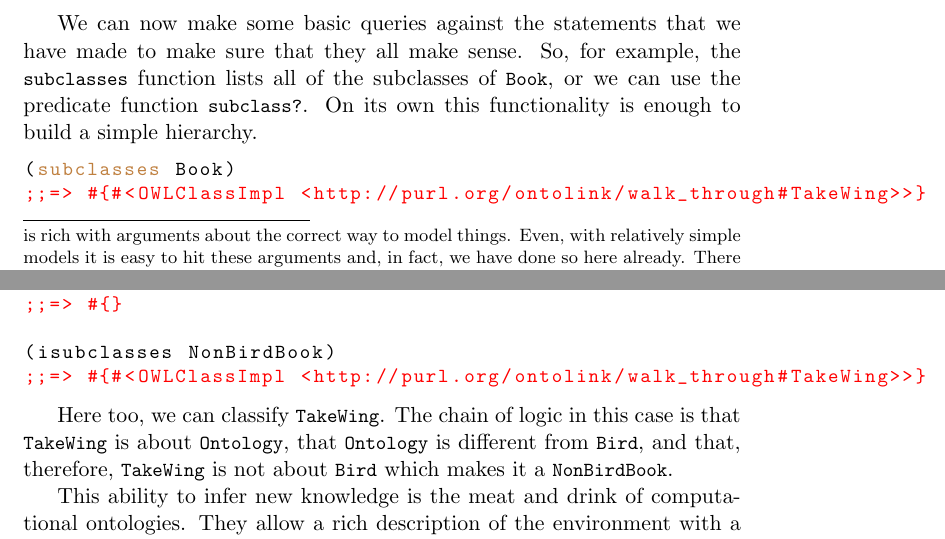
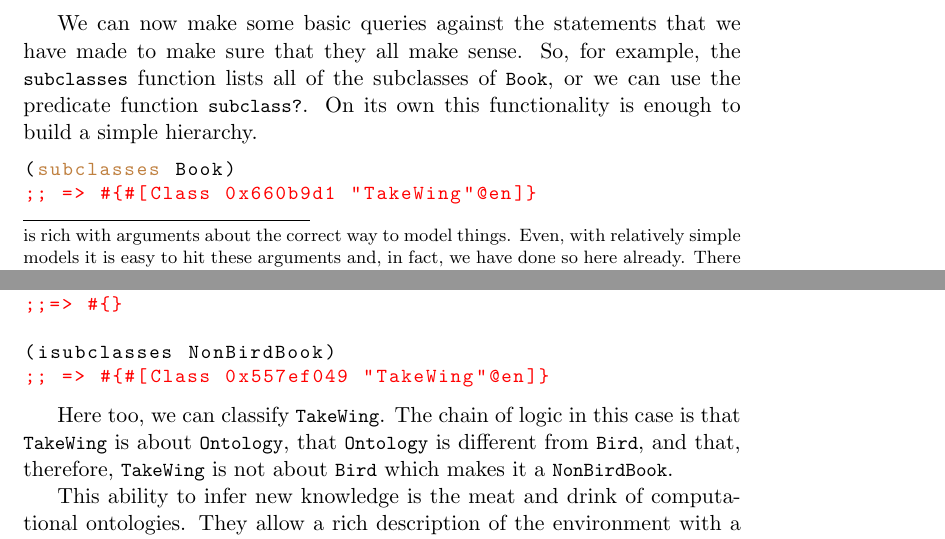
Before and after one commit to phillord/take-wing, a LaTeX thesis (latex/take_wing.tex, which reads latex/walk_through.tex): two parts of pages 10 and 12 of 43, joined at a grey line, cut so that both start at the same text. Compiled offline with pdfLaTeX.

Commit message:
Update walk_through to Tawny-2 print format.

```diff
--- a/latex/walk_through.tex
+++ b/latex/walk_through.tex
@@ -93,7 +93,7 @@ hierarchy.
 
 \begin{tawny}
 (subclasses Book)
-;;=> #{#<OWLClassImpl <http://purl.org/ontolink/walk_through#TakeWing>>}
+;; => #{#[Class 0x660b9d1 "TakeWing"@en]}
 (subclass? Book TakeWing)
 ;;=> true
 (subclass? Subject TawnyOWL)
@@ -139,7 +139,7 @@ that |TakeWing| can be infered to be an |OntologyBook|.
 
 \begin{tawny}
 (isubclasses OntologyBook)
-;;=> #{#<OWLClassImpl <http://purl.org/ontolink/walk_through#TakeWing>>}
+;; => #{#[Class 0x557ef049 "TakeWing"@en]}
 \end{tawny}
 
 We can infer that |TakeWing| is a subclass of |OntologyBook| because we have
@@ -164,7 +164,7 @@ this example where we describe books which are not about birds.
 ;;=> #{}
 
 (isubclasses NonBirdBook)
-;;=> #{#<OWLClassImpl <http://purl.org/ontolink/walk_through#TakeWing>>}
+;; => #{#[Class 0x557ef049 "TakeWing"@en]}
 \end{tawny}
 
 Here too, we can classify |TakeWing|. The chain of logic in this case is that
```
